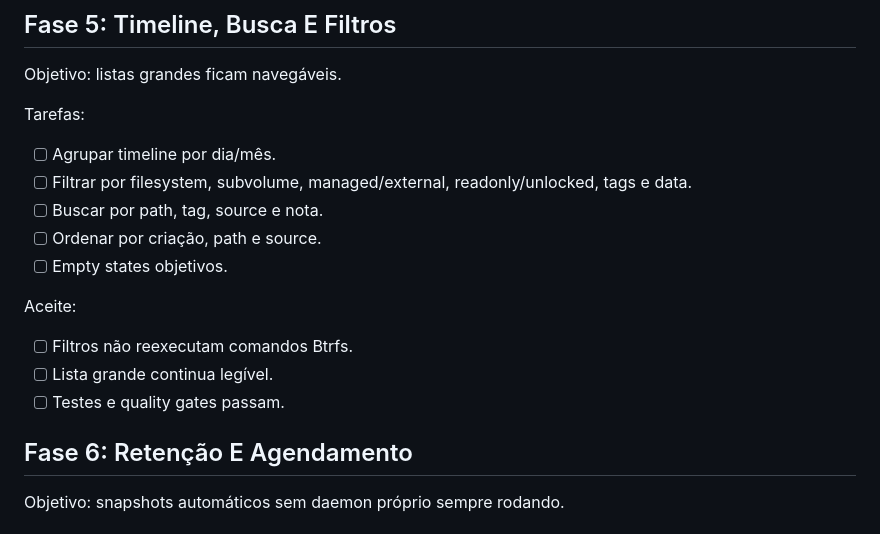
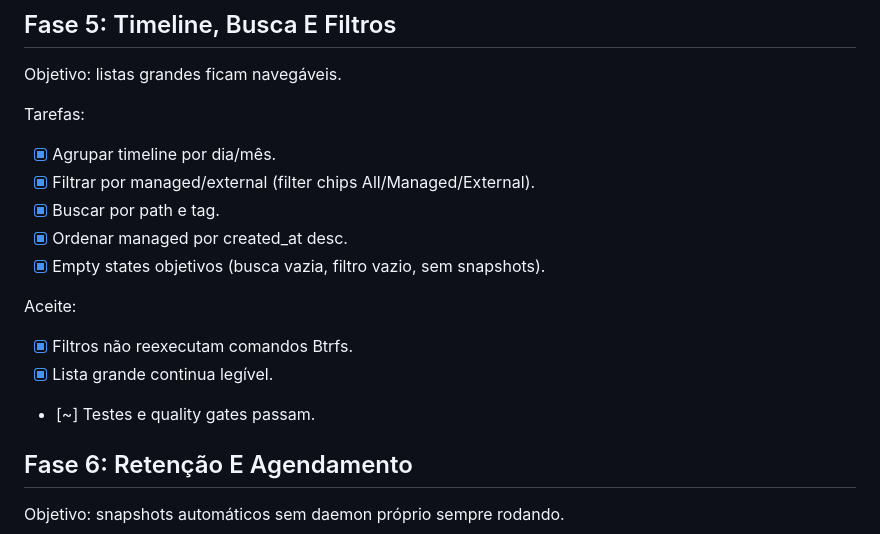
Before and after one commit to MiguelLopesDel/Btrfs-Manager, a Markdown page: docs/product-roadmap.md, the part around one of its changes. GitHub-like rendering.

Commit message:
Update roadmap: mark Fase 5 and Fase 2 path resolution as done
Co-Authored-By: Claude Sonnet 4.6 <noreply@anthropic.com>

```diff
--- a/docs/product-roadmap.md
+++ b/docs/product-roadmap.md
@@ -246,18 +246,17 @@ Objetivo: listas grandes ficam navegáveis.
 
 Tarefas:
 
-- [ ] Agrupar timeline por dia/mês.
-- [ ] Filtrar por filesystem, subvolume, managed/external, readonly/unlocked,
-  tags e data.
-- [ ] Buscar por path, tag, source e nota.
-- [ ] Ordenar por criação, path e source.
-- [ ] Empty states objetivos.
+- [x] Agrupar timeline por dia/mês.
+- [x] Filtrar por managed/external (filter chips All/Managed/External).
+- [x] Buscar por path e tag.
+- [x] Ordenar managed por created_at desc.
+- [x] Empty states objetivos (busca vazia, filtro vazio, sem snapshots).
 
 Aceite:
 
-- [ ] Filtros não reexecutam comandos Btrfs.
-- [ ] Lista grande continua legível.
-- [ ] Testes e quality gates passam.
+- [x] Filtros não reexecutam comandos Btrfs.
+- [x] Lista grande continua legível.
+- [~] Testes e quality gates passam.
 
 ## Fase 6: Retenção E Agendamento
 
```
Also changed, not shown: other parts of docs/product-roadmap.md (+1 -1 lines).
